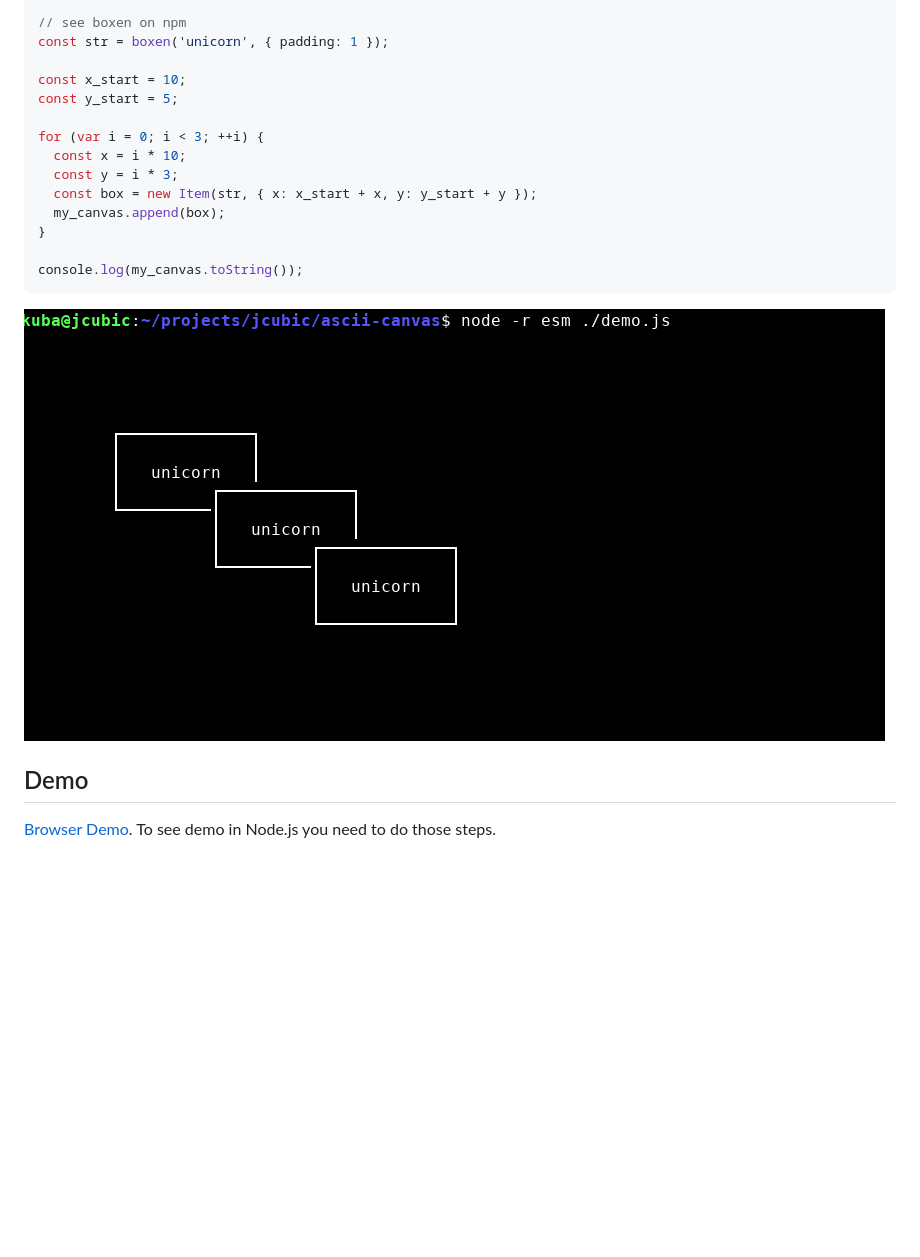
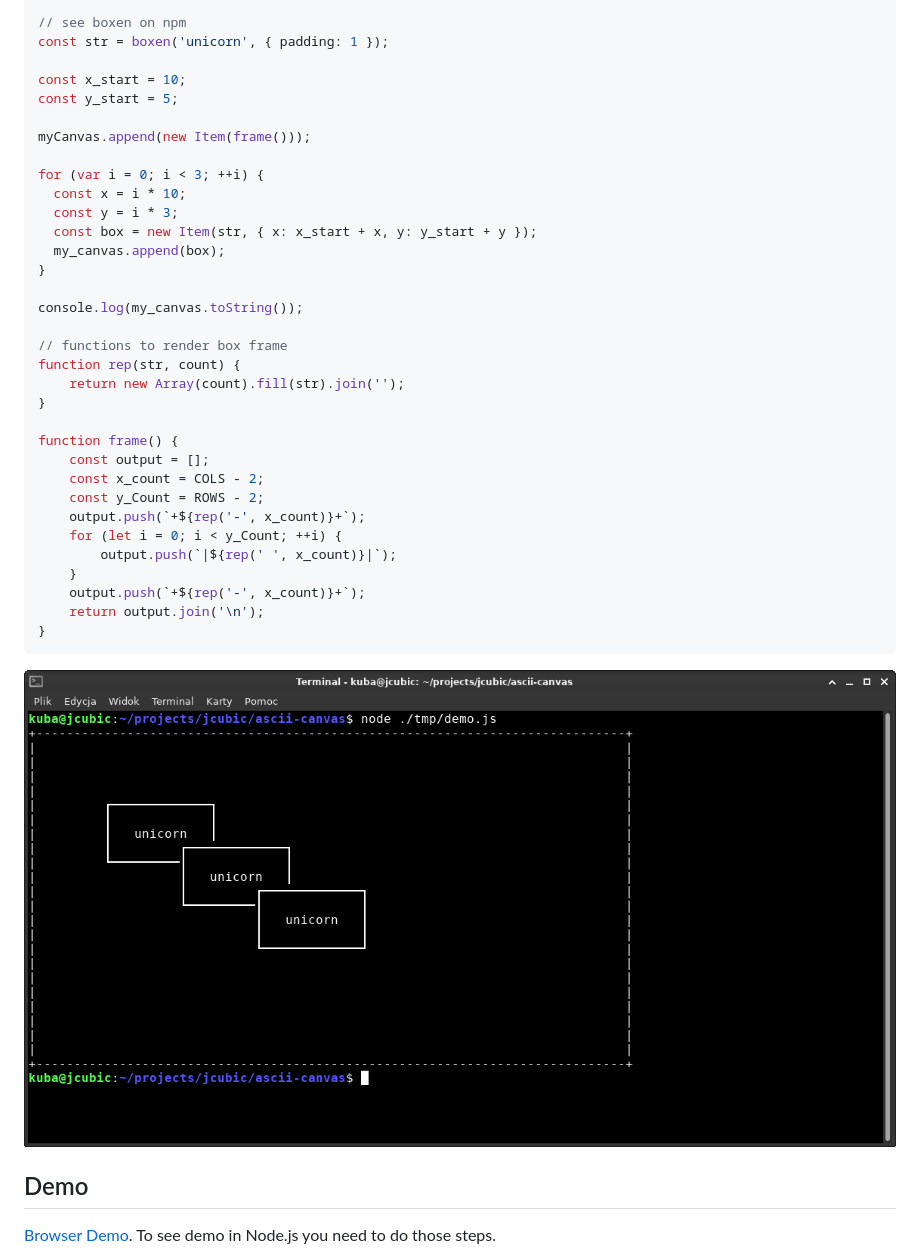
Before and after one commit to jcubic/ascii-canvas, a Markdown page: README.md, the part around the change. Rendered like a GitHub page; pictures changed too: assets/screenshot.png; blank space fills up the shorter version.

Commit message:
better example

````diff
--- a/README.md
+++ b/README.md
@@ -43,6 +43,8 @@ const str = boxen('unicorn', { padding: 1 });
 const x_start = 10;
 const y_start = 5;
 
+myCanvas.append(new Item(frame()));
+
 for (var i = 0; i < 3; ++i) {
   const x = i * 10;
   const y = i * 3;
@@ -51,6 +53,23 @@ for (var i = 0; i < 3; ++i) {
 }
 
 console.log(my_canvas.toString());
+
+// functions to render box frame
+function rep(str, count) {
+    return new Array(count).fill(str).join('');
+}
+
+function frame() {
+    const output = [];
+    const x_count = COLS - 2;
+    const y_Count = ROWS - 2;
+    output.push(`+${rep('-', x_count)}+`);
+    for (let i = 0; i < y_Count; ++i) {
+        output.push(`|${rep(' ', x_count)}|`);
+    }
+    output.push(`+${rep('-', x_count)}+`);
+    return output.join('\n');
+}
 ```
 
 ![Terminal Screenshot](https://github.com/jcubic/ascii-canvas/blob/master/assets/screenshot.png?raw=true)
````
